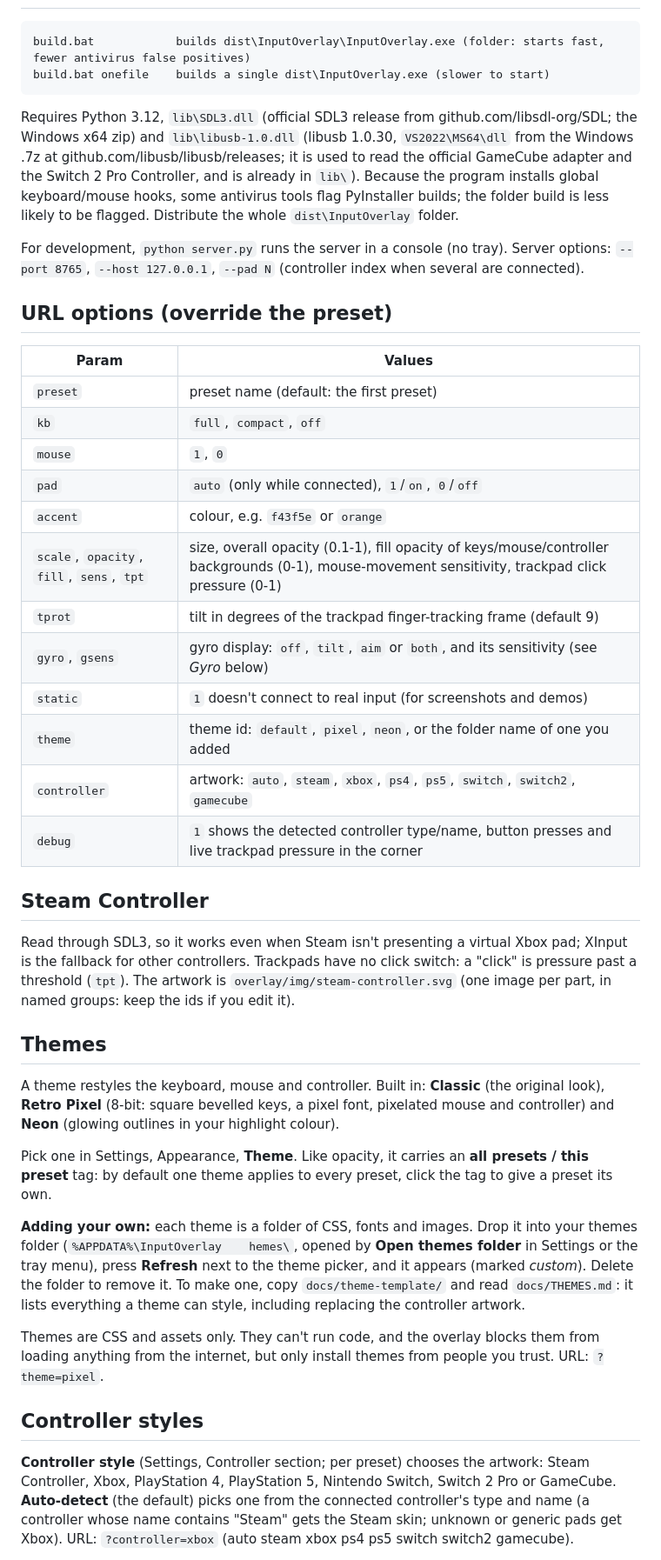
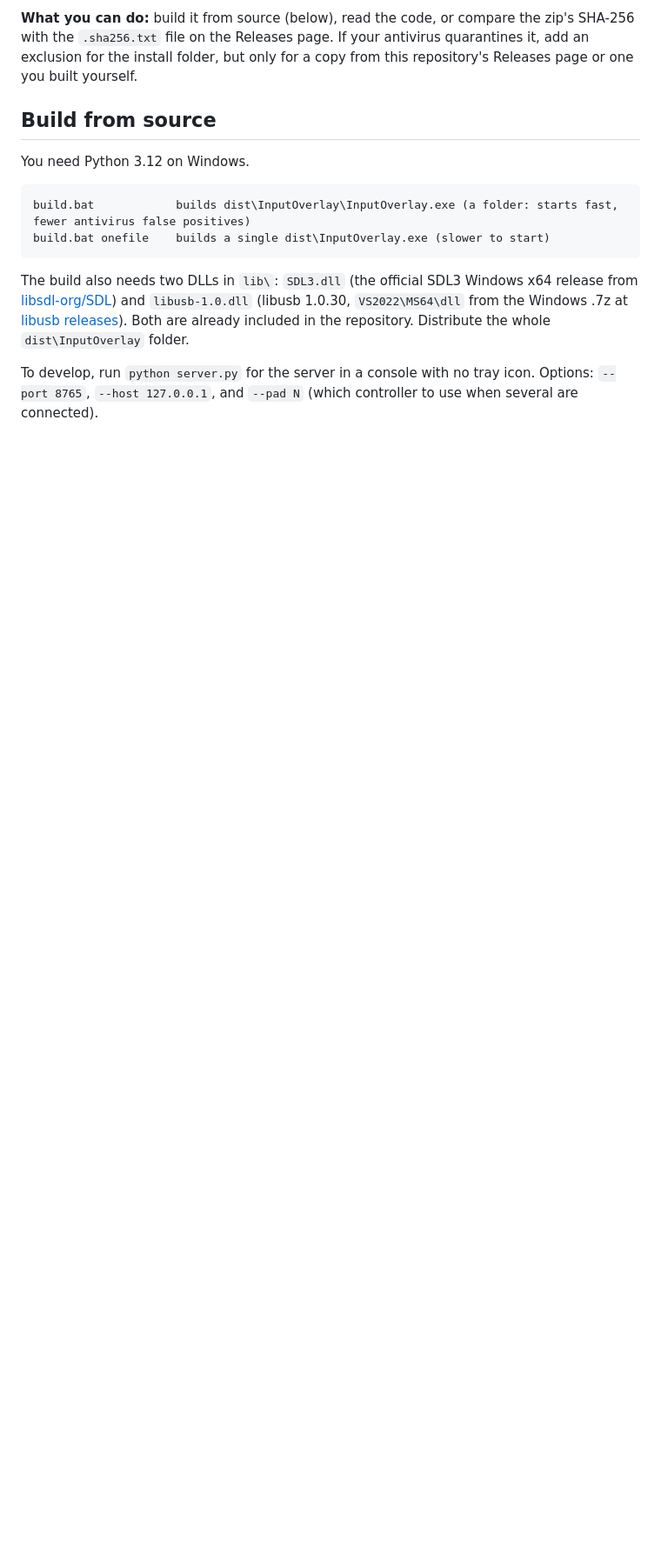
Before and after one commit to Ethral-T/input-overlay, a Markdown page: README.md, the part around one of its changes. Shown at 87% size. Rendered like a GitHub page; blank space fills up the shorter version.

````diff
--- a/README.md
+++ b/README.md
@@ -61,60 +166,20 @@ Presets are stored in `%APPDATA%\InputOverlay\config.json` (log: `log.txt` next
+**What you can do:** build it from source (below), read the code, or compare the zip's SHA-256 with the `.sha256.txt` file on the
+Releases page. If your antivirus quarantines it, add an exclusion for the install folder, but only for a copy from this repository's
+Releases page or one you built yourself.
+
+## Build from source
+
+You need Python 3.12 on Windows.
 
 ```
-build.bat            builds dist\InputOverlay\InputOverlay.exe (folder: starts fast, fewer antivirus false positives)
+build.bat            builds dist\InputOverlay\InputOverlay.exe (a folder: starts fast, fewer antivirus false positives)
 build.bat onefile    builds a single dist\InputOverlay.exe (slower to start)
 ```
 
-Requires Python 3.12, `lib\SDL3.dll` (official SDL3 release from github.com/libsdl-org/SDL; the Windows x64 zip) and `lib\libusb-1.0.dll`
-(libusb 1.0.30, `VS2022\MS64\dll` from the Windows .7z at github.com/libusb/libusb/releases; it is used to read the official GameCube adapter and the Switch 2 Pro Controller, and is already in `lib\`).
-Because the program installs global keyboard/mouse hooks, some antivirus tools flag PyInstaller builds; the folder
-build is less likely to be flagged. Distribute the whole `dist\InputOverlay` folder.
+The build also needs two DLLs in `lib\`: `SDL3.dll` (the official SDL3 Windows x64 release from
+[libsdl-org/SDL](https://github.com/libsdl-org/SDL)) and `libusb-1.0.dll` (libusb 1.0.30, `VS2022\MS64\dll` from the Windows .7z at
+[libusb releases](https://github.com/libusb/libusb/releases)). Both are already included in the repository. Distribute the whole `dist\InputOverlay` folder.
 
-For development, `python server.py` runs the server in a console (no tray). Server options: `--port 8765`, `--host 127.0.0.1`,
-`--pad N` (controller index when several are connected).
+To develop, run `python server.py` for the server in a console with no tray icon. Options: `--port 8765`, `--host 127.0.0.1`, and
+`--pad N` (which controller to use when several are connected).
 
-## URL options (override the preset)
-
-| Param | Values |
-|---|---|
-| `preset` | preset name (default: the first preset) |
-| `kb` | `full`, `compact`, `off` |
-| `mouse` | `1`, `0` |
-| `pad` | `auto` (only while connected), `1`/`on`, `0`/`off` |
-| `accent` | colour, e.g. `f43f5e` or `orange` |
-| `scale`, `opacity`, `fill`, `sens`, `tpt` | size, overall opacity (0.1-1), fill opacity of keys/mouse/controller backgrounds (0-1), mouse-movement sensitivity, trackpad click pressure (0-1) |
-| `tprot` | tilt in degrees of the trackpad finger-tracking frame (default 9) |
-| `gyro`, `gsens` | gyro display: `off`, `tilt`, `aim` or `both`, and its sensitivity (see *Gyro* below) |
-| `static` | `1` doesn't connect to real input (for screenshots and demos) |
-| `theme` | theme id: `default`, `pixel`, `neon`, or the folder name of one you added |
-| `controller` | artwork: `auto`, `steam`, `xbox`, `ps4`, `ps5`, `switch`, `switch2`, `gamecube` |
-| `debug` | `1` shows the detected controller type/name, button presses and live trackpad pressure in the corner |
-
-## Steam Controller
-
-Read through SDL3, so it works even when Steam isn't presenting a virtual Xbox pad; XInput is the fallback for other
-controllers. Trackpads have no click switch: a "click" is pressure past a threshold (`tpt`). The artwork is
-`overlay/img/steam-controller.svg` (one image per part, in named groups: keep the ids if you edit it).
-
-## Themes
-
-A theme restyles the keyboard, mouse and controller. Built in: **Classic** (the original look), **Retro Pixel** (8-bit: square bevelled keys,
-a pixel font, pixelated mouse and controller) and **Neon** (glowing outlines in your highlight colour).
-
-Pick one in Settings, Appearance, **Theme**. Like opacity, it carries an **all presets / this preset** tag: by default one theme applies
-to every preset, click the tag to give a preset its own.
-
-**Adding your own:** each theme is a folder of CSS, fonts and images. Drop it into your themes folder
-(`%APPDATA%\InputOverlay	hemes\`, opened by **Open themes folder** in Settings or the tray menu), press **Refresh** next to the theme
-picker, and it appears (marked *custom*). Delete the folder to remove it. To make one, copy `docs/theme-template/` and read
-`docs/THEMES.md`: it lists everything a theme can style, including replacing the controller artwork.
-
-Themes are CSS and assets only. They can't run code, and the overlay blocks them from loading anything from the internet, but only
-install themes from people you trust. URL: `?theme=pixel`.
-
-## Controller styles
-
-**Controller style** (Settings, Controller section; per preset) chooses the artwork: Steam Controller, Xbox, PlayStation 4, PlayStation 5,
-Nintendo Switch, Switch 2 Pro or GameCube. **Auto-detect** (the default) picks one from the connected controller's type and name
-(a controller whose name contains "Steam" gets the Steam skin; unknown or generic pads get Xbox).
-URL: `?controller=xbox` (auto steam xbox ps4 ps5 switch switch2 gamecube).
-
````
Also changed, not shown: other parts of README.md (+153 -149 lines).
